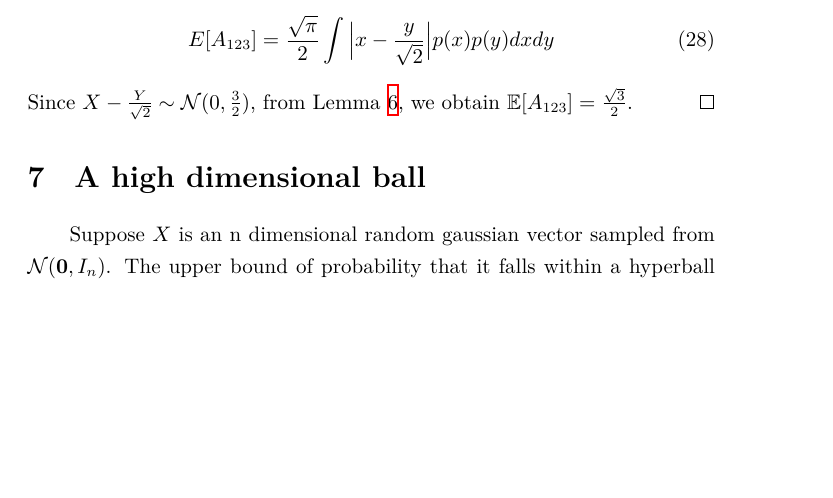
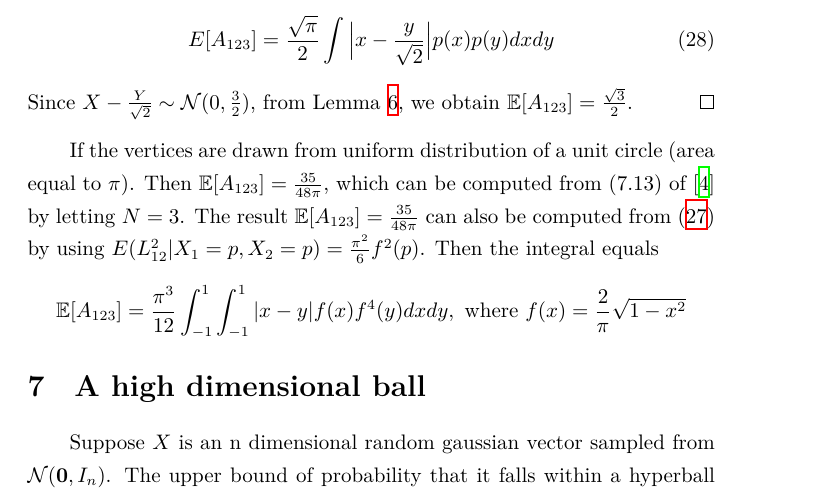
Before and after one commit to zhaofeng-shu33/research_info_related_notes, a LaTeX document (convex_hull/w1.tex): part of page 12 of 15, cut so that both start at the same text, the shorter picture padded with empty space. Compiled offline with XeLaTeX.

Commit message:
small update

```diff
--- a/convex_hull/w1.tex
+++ b/convex_hull/w1.tex
@@ -690,6 +690,23 @@ Below we prove a necessary conclusion for Gaussian distribution.
     \ref{lem:abs_gaussian},
     we obtain $\E[A_{123}] = \frac{\sqrt{3}}{2}$.
 \end{proof}
+If the vertices are drawn from uniform distribution
+of a unit circle (area equal to $\pi$). Then
+$\E[A_{123}] = \frac{35}{48 \pi}$,
+which can be computed from (7.13) of
+\cite{efron1965convex} by letting $N=3$.
+The result $\E[A_{123}] = \frac{35}{48 \pi}$
+can also be computed from \eqref{eq:EA123_third}
+by using $E(L_{12}^2|X_1=p,X_2=p)=\frac{\pi^2}{6}f^2(p)$.
+Then the integral equals
+\begin{equation*}
+    \E[A_{123}] =
+    \frac{\pi^3}{12}
+    \int_{-1}^{1}\int_{-1}^{1}
+    |x-y|f(x)f^4(y)dxdy, \textrm{ where }
+    f(x) = \frac{2}{\pi}\sqrt{1-x^2}
+\end{equation*}
+
 \section{A high dimensional ball}
 Suppose $X$ is an n dimensional random gaussian vector
 sampled from
```
